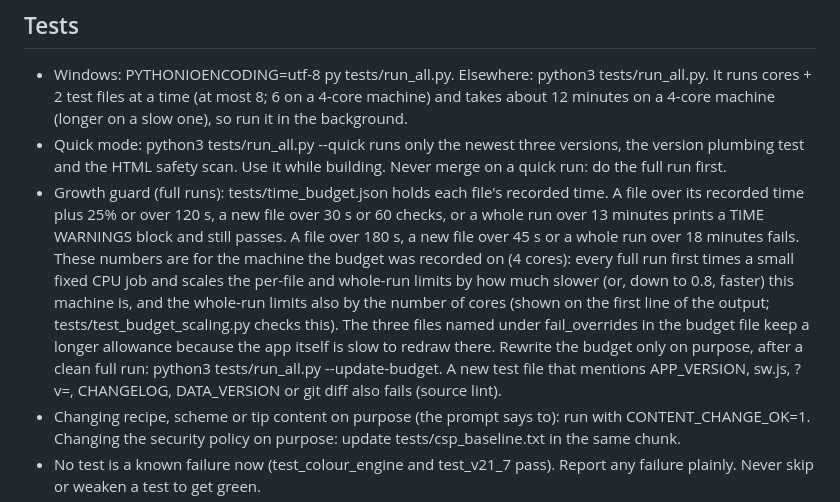
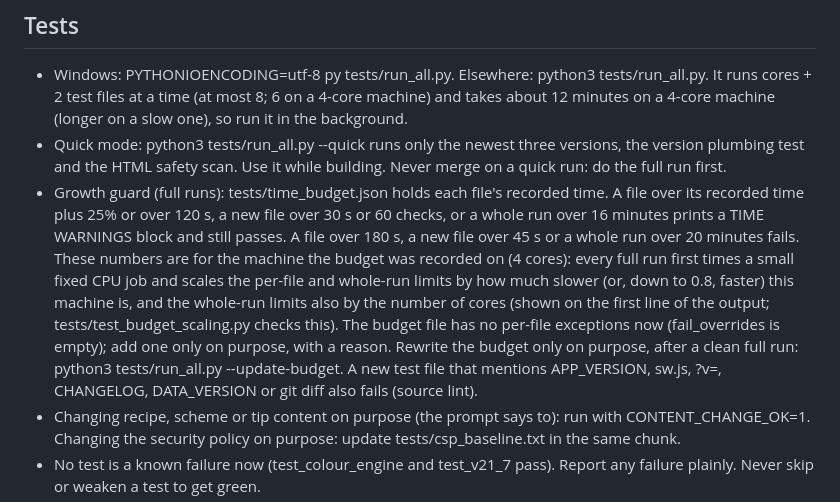
Before and after one commit to Dim3ry/shades-of-grey, a Markdown page: CLAUDE.md, the part around the change. GitHub-like rendering.

Commit message:
CLAUDE.md: growth guard numbers match the new budget (16/20 minutes, no per-file exceptions)
Co-Authored-By: Claude Sonnet 5.5 <noreply@anthropic.com>
Claude-Session: https://claude.ai/code/session_01Ub9zrqAtwU28LEUzgYbqiF

```diff
--- a/CLAUDE.md
+++ b/CLAUDE.md
@@ -33,7 +33,7 @@ Docs-only changes need no bump.
 ## Tests
 - Windows: PYTHONIOENCODING=utf-8 py tests/run_all.py. Elsewhere: python3 tests/run_all.py. It runs cores + 2 test files at a time (at most 8; 6 on a 4-core machine) and takes about 12 minutes on a 4-core machine (longer on a slow one), so run it in the background.
 - Quick mode: python3 tests/run_all.py --quick runs only the newest three versions, the version plumbing test and the HTML safety scan. Use it while building. Never merge on a quick run: do the full run first.
-- Growth guard (full runs): tests/time_budget.json holds each file's recorded time. A file over its recorded time plus 25% or over 120 s, a new file over 30 s or 60 checks, or a whole run over 13 minutes prints a TIME WARNINGS block and still passes. A file over 180 s, a new file over 45 s or a whole run over 18 minutes fails. These numbers are for the machine the budget was recorded on (4 cores): every full run first times a small fixed CPU job and scales the per-file and whole-run limits by how much slower (or, down to 0.8, faster) this machine is, and the whole-run limits also by the number of cores (shown on the first line of the output; tests/test_budget_scaling.py checks this). The three files named under fail_overrides in the budget file keep a longer allowance because the app itself is slow to redraw there. Rewrite the budget only on purpose, after a clean full run: python3 tests/run_all.py --update-budget. A new test file that mentions APP_VERSION, sw.js, ?v=, CHANGELOG, DATA_VERSION or git diff also fails (source lint).
+- Growth guard (full runs): tests/time_budget.json holds each file's recorded time. A file over its recorded time plus 25% or over 120 s, a new file over 30 s or 60 checks, or a whole run over 16 minutes prints a TIME WARNINGS block and still passes. A file over 180 s, a new file over 45 s or a whole run over 20 minutes fails. These numbers are for the machine the budget was recorded on (4 cores): every full run first times a small fixed CPU job and scales the per-file and whole-run limits by how much slower (or, down to 0.8, faster) this machine is, and the whole-run limits also by the number of cores (shown on the first line of the output; tests/test_budget_scaling.py checks this). The budget file has no per-file exceptions now (fail_overrides is empty); add one only on purpose, with a reason. Rewrite the budget only on purpose, after a clean full run: python3 tests/run_all.py --update-budget. A new test file that mentions APP_VERSION, sw.js, ?v=, CHANGELOG, DATA_VERSION or git diff also fails (source lint).
 - Changing recipe, scheme or tip content on purpose (the prompt says to): run with CONTENT_CHANGE_OK=1. Changing the security policy on purpose: update tests/csp_baseline.txt in the same chunk.
 - No test is a known failure now (test_colour_engine and test_v21_7 pass). Report any failure plainly. Never skip or weaken a test to get green.
 - When a test checked old wording, update it and say why in the test.
```
